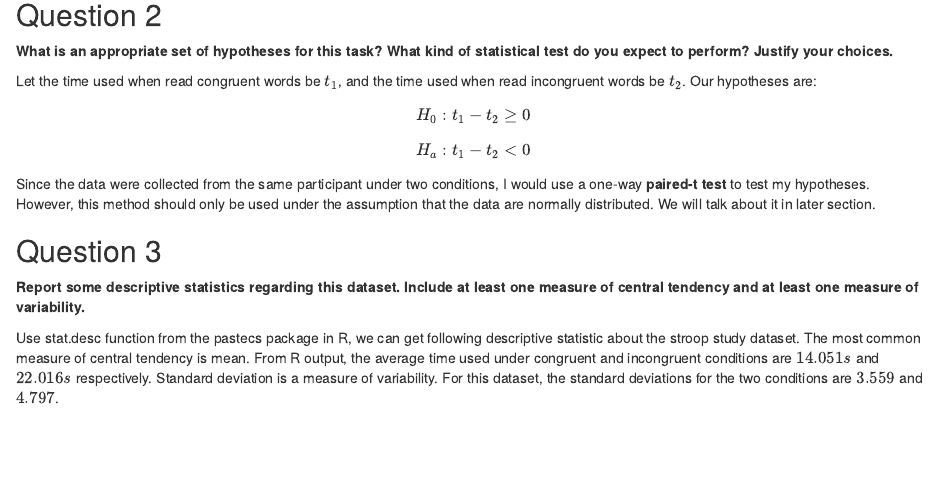
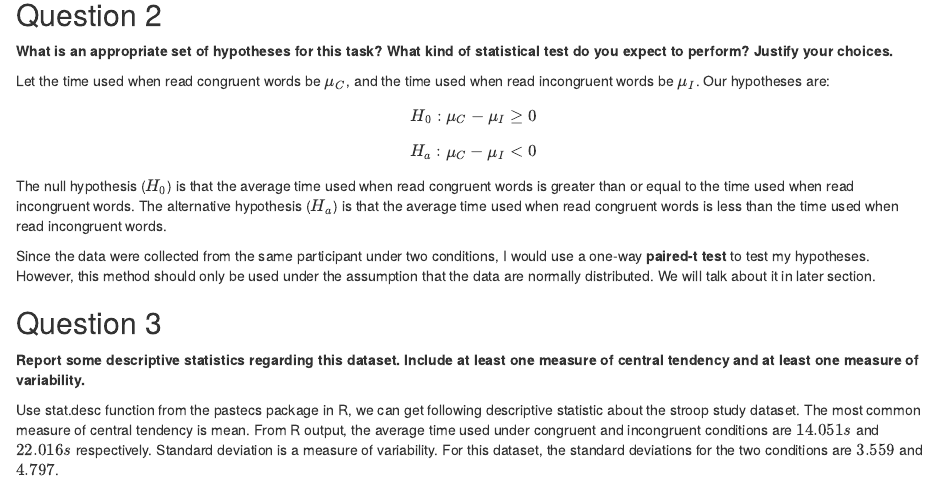
Before and after one commit to jianru-shi/Udacitynano_stroop, an R Markdown document (stroop.Rmd): the page in a window 1100 px wide, from 460 px down. The pictures show the output file stroop.html that the author committed with the source, opened offline.

Commit message:
resubmit, changed Q2

```diff
--- a/stroop.Rmd
+++ b/stroop.Rmd
@@ -26,9 +26,10 @@ Our dependent variable is the time used to read the words in second.
 
 **What is an appropriate set of hypotheses for this task? What kind of statistical test do you expect to perform? Justify your choices.**
 
-Let the time used when read congruent words be $t_1$, and the time used when read incongruent words be $t_2$. Our hypotheses are:
-$$H_0: t_1-t_2 \ge 0$$
-$$H_a:t_1 - t_2 < 0 $$
+Let the time used when read congruent words be $\mu_C$, and the time used when read incongruent words be $\mu_I$. Our hypotheses are:
+$$H_0: \mu_C-\mu_I \ge 0$$
+$$H_a: \mu_C-\mu_I < 0 $$
+The null hypothesis ($H_0$) is that the average time used when read congruent words is greater than or equal to the time used when read incongruent words. The alternative hypothesis ($H_a$) is that the average time used when read congruent words is less than the time used when read incongruent words.
 
 Since the data were collected from the same participant under two conditions, I would use a one-way **paired-t test** to test my hypotheses. However, this method should only be used under the assumption that the data are normally distributed. We will talk about it in later section.
 
```
Also changed, not shown: Report_Stoop_Effect.pdf (deleted), Report_Stroop_Effect.pdf (added), stroop.html, 1 other file.
